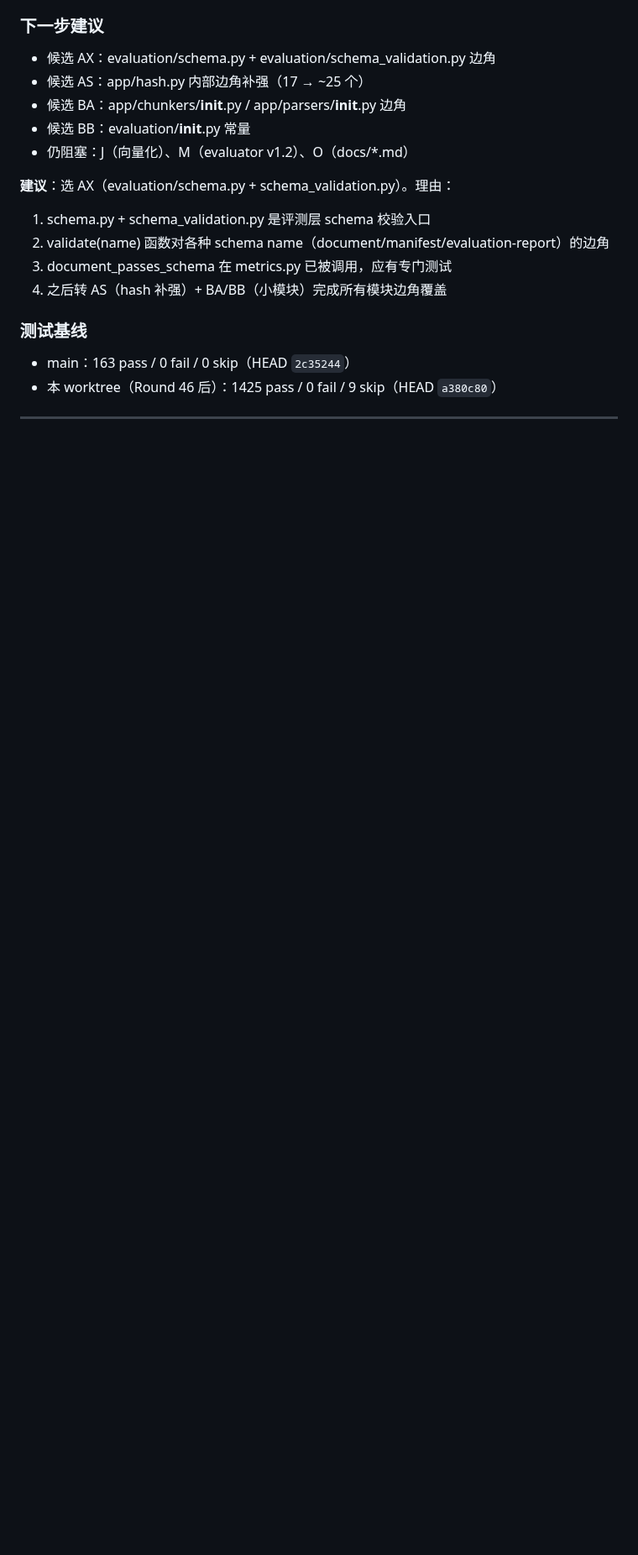
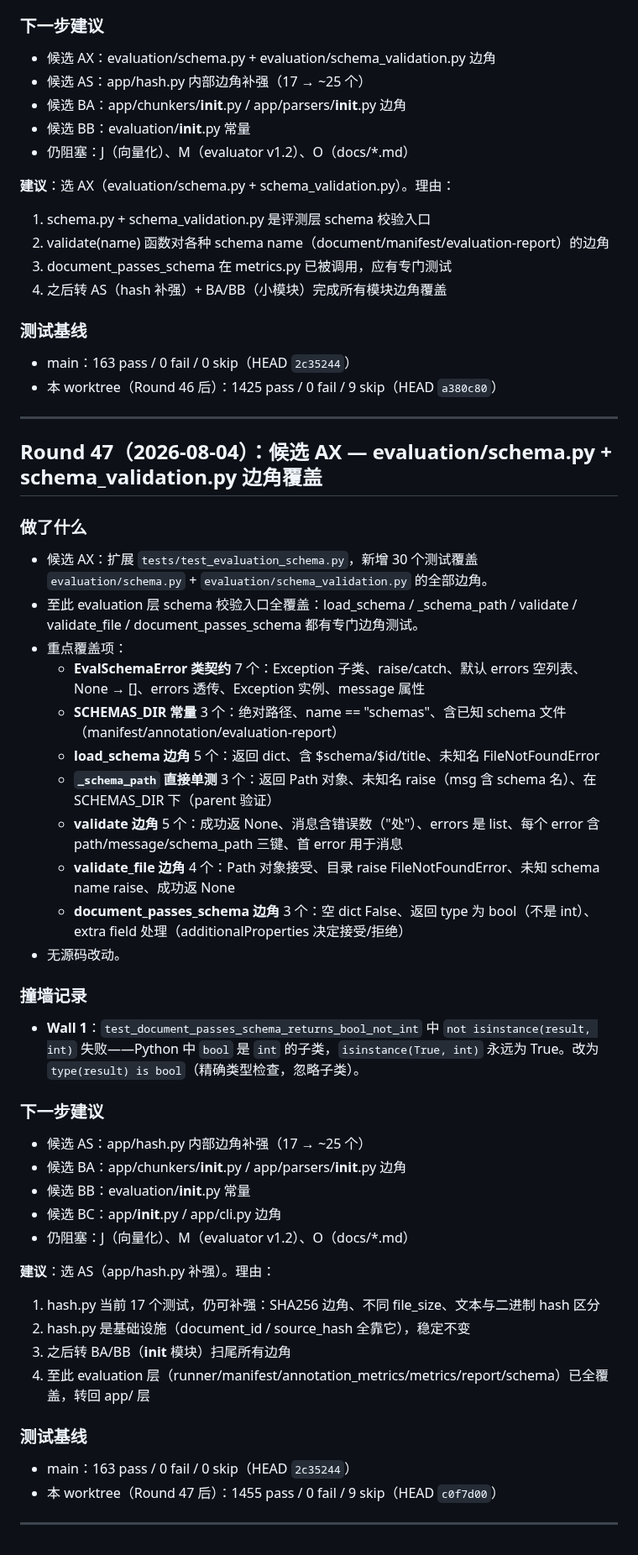
Before and after one commit to zzh18012/dachaung, a Markdown page: STATE.md, the part around the change. Shown at 84% size. GitHub-like rendering; blank space fills up the shorter version.

Commit message:
state(autonomous): Round 47 — schema/schema_validation 边角覆盖 (1455 pass)

```diff
--- a/STATE.md
+++ b/STATE.md
@@ -2275,3 +2275,40 @@
 - 本 worktree（Round 46 后）：1425 pass / 0 fail / 9 skip（HEAD `a380c80`）
 
 ---
+
+## Round 47（2026-08-04）：候选 AX — evaluation/schema.py + schema_validation.py 边角覆盖
+
+### 做了什么
+- 候选 AX：扩展 `tests/test_evaluation_schema.py`，新增 30 个测试覆盖 `evaluation/schema.py` + `evaluation/schema_validation.py` 的全部边角。
+- 至此 evaluation 层 schema 校验入口全覆盖：load_schema / _schema_path / validate / validate_file / document_passes_schema 都有专门边角测试。
+- 重点覆盖项：
+  - **EvalSchemaError 类契约** 7 个：Exception 子类、raise/catch、默认 errors 空列表、None → []、errors 透传、Exception 实例、message 属性
+  - **SCHEMAS_DIR 常量** 3 个：绝对路径、name == "schemas"、含已知 schema 文件（manifest/annotation/evaluation-report）
+  - **load_schema 边角** 5 个：返回 dict、含 $schema/$id/title、未知名 FileNotFoundError
+  - **`_schema_path` 直接单测** 3 个：返回 Path 对象、未知名 raise（msg 含 schema 名）、在 SCHEMAS_DIR 下（parent 验证）
+  - **validate 边角** 5 个：成功返 None、消息含错误数（"处"）、errors 是 list、每个 error 含 path/message/schema_path 三键、首 error 用于消息
+  - **validate_file 边角** 4 个：Path 对象接受、目录 raise FileNotFoundError、未知 schema name raise、成功返 None
+  - **document_passes_schema 边角** 3 个：空 dict False、返回 type 为 bool（不是 int）、extra field 处理（additionalProperties 决定接受/拒绝）
+- 无源码改动。
+
+### 撞墙记录
+- **Wall 1**：`test_document_passes_schema_returns_bool_not_int` 中 `not isinstance(result, int)` 失败——Python 中 `bool` 是 `int` 的子类，`isinstance(True, int)` 永远为 True。改为 `type(result) is bool`（精确类型检查，忽略子类）。
+
+### 下一步建议
+- 候选 AS：app/hash.py 内部边角补强（17 → ~25 个）
+- 候选 BA：app/chunkers/__init__.py / app/parsers/__init__.py 边角
+- 候选 BB：evaluation/__init__.py 常量
+- 候选 BC：app/__init__.py / app/cli.py 边角
+- 仍阻塞：J（向量化）、M（evaluator v1.2）、O（docs/*.md）
+
+**建议**：选 AS（app/hash.py 补强）。理由：
+1. hash.py 当前 17 个测试，仍可补强：SHA256 边角、不同 file_size、文本与二进制 hash 区分
+2. hash.py 是基础设施（document_id / source_hash 全靠它），稳定不变
+3. 之后转 BA/BB（__init__ 模块）扫尾所有边角
+4. 至此 evaluation 层（runner/manifest/annotation_metrics/metrics/report/schema）已全覆盖，转回 app/ 层
+
+### 测试基线
+- main：163 pass / 0 fail / 0 skip（HEAD `2c35244`）
+- 本 worktree（Round 47 后）：1455 pass / 0 fail / 9 skip（HEAD `c0f7d00`）
+
+---
```
